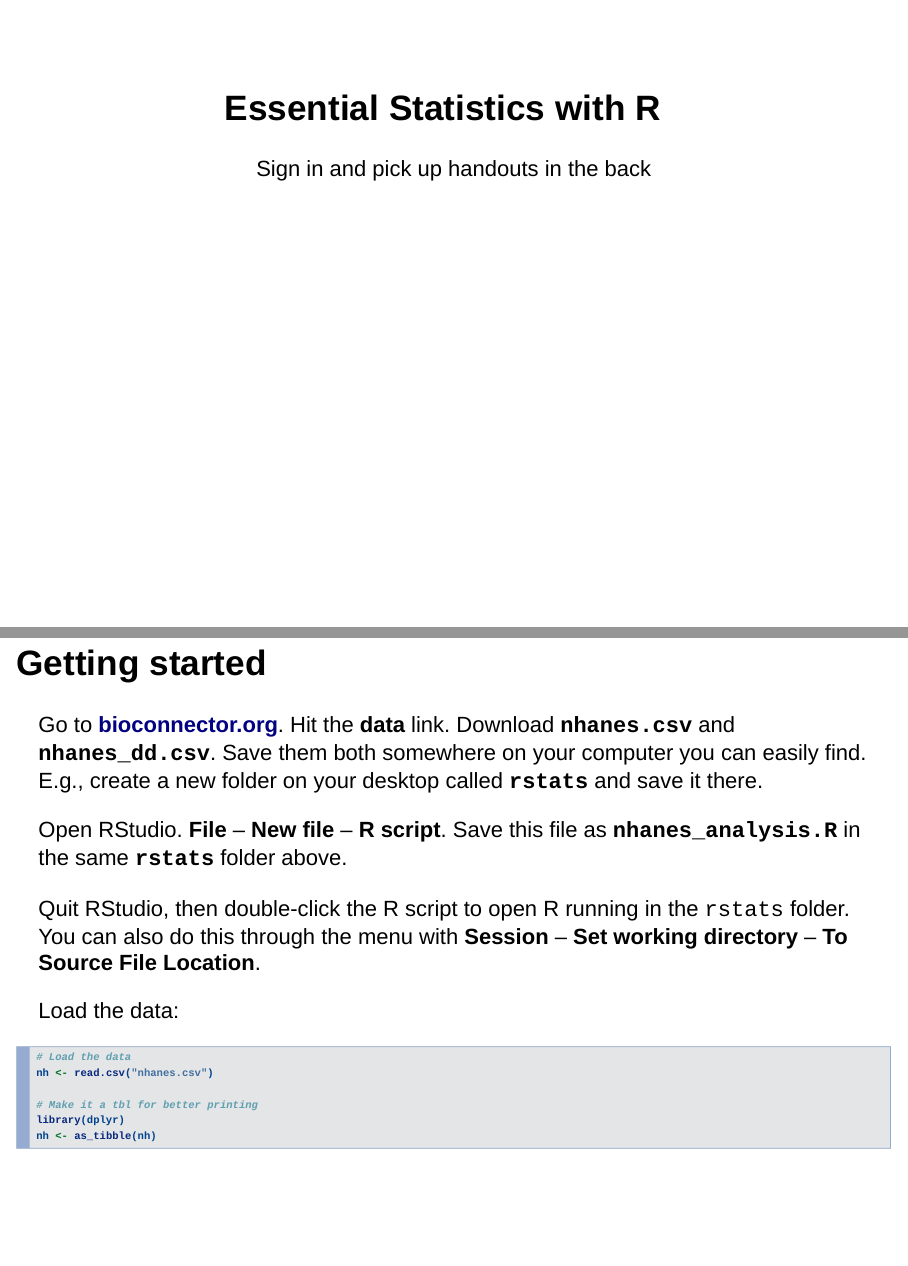
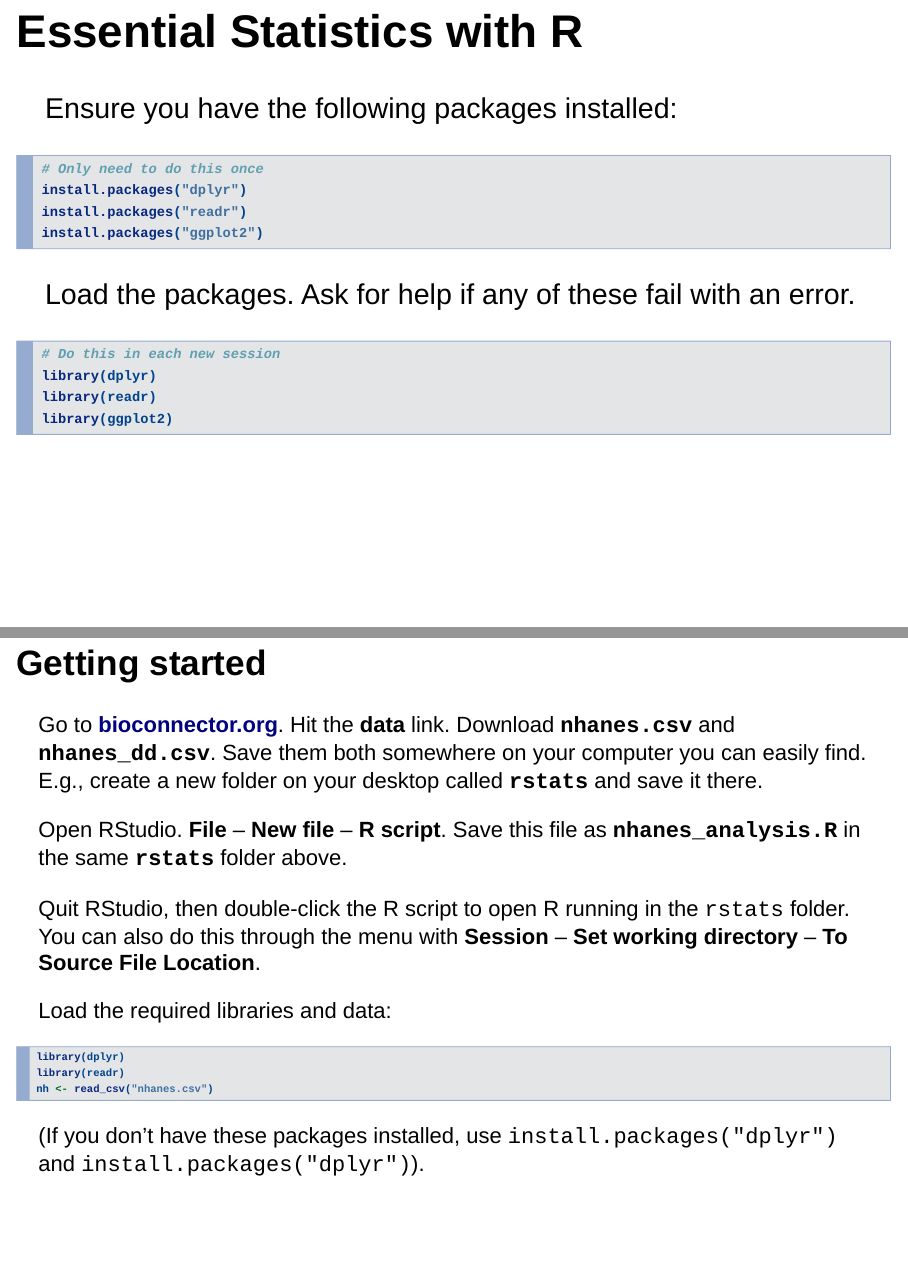
Before and after one commit to bioconnector/workshops, an R Markdown document (slides/r-stats.Rmd): pages 1 and 6 of 13, joined at a grey line. Rendered offline with R 4.5, knitr and Pandoc, with nearby package versions.

Commit message:
load packages on title slide, dplyr/readr all the way

````diff
--- a/slides/r-stats.Rmd
+++ b/slides/r-stats.Rmd
@@ -1,7 +1,7 @@
 ---
-title: "Essential Statistics with R"
-author: "Sign in and pick up handouts in the back"
-#date: "`r format(Sys.time(), '%m/%d/%Y')`"
+# title: "Essential Statistics with R"
+# author: "Sign in and pick up handouts in the back"
+# date: "`r format(Sys.time(), '%m/%d/%Y')`"
 output:
   slidy_presentation:
     footer: "bioconnector.org | Essential Statistics with R"
@@ -9,6 +9,27 @@ output:
 
 ```{r setup, include=FALSE}
 knitr::opts_chunk$set(echo=TRUE, eval=FALSE)
+```
+
+## Essential Statistics with R {.bigger}
+
+Ensure you have the following packages installed:
+
+```r
+# Only need to do this once
+install.packages("dplyr")
+install.packages("readr")
+install.packages("ggplot2")
+```
+
+Load the packages. Ask for help if any of these fail with an error.
+
+
+```r
+# Do this in each new session
+library(dplyr)
+library(readr)
+library(ggplot2)
 ```
 
 ## Essential Statistics with R: Agenda
@@ -54,16 +75,15 @@ Open RStudio. **File** -- **New file** -- **R script**. Save this file as **`nha
 
 Quit RStudio, then double-click the R script to open R running in the `rstats` folder. You can also do this through the menu with **Session** -- **Set working directory** -- **To Source File Location**.
 
-Load the data:
+Load the required libraries and data:
 
 ```r
-# Load the data
-nh <- read.csv("nhanes.csv")
+library(dplyr)
+library(readr)
+nh <- read_csv("nhanes.csv")
+```
 
-# Make it a tbl for better printing
-library(dplyr)
-nh <- as_tibble(nh)
-```
+(If you don't have these packages installed, use `install.packages("dplyr")` and `install.packages("dplyr")`).
 
 ## T-tests vs ANOVA vs linear models
 
````
Also changed, not shown: slides/r-stats.Rmd (2 more changed lines).
